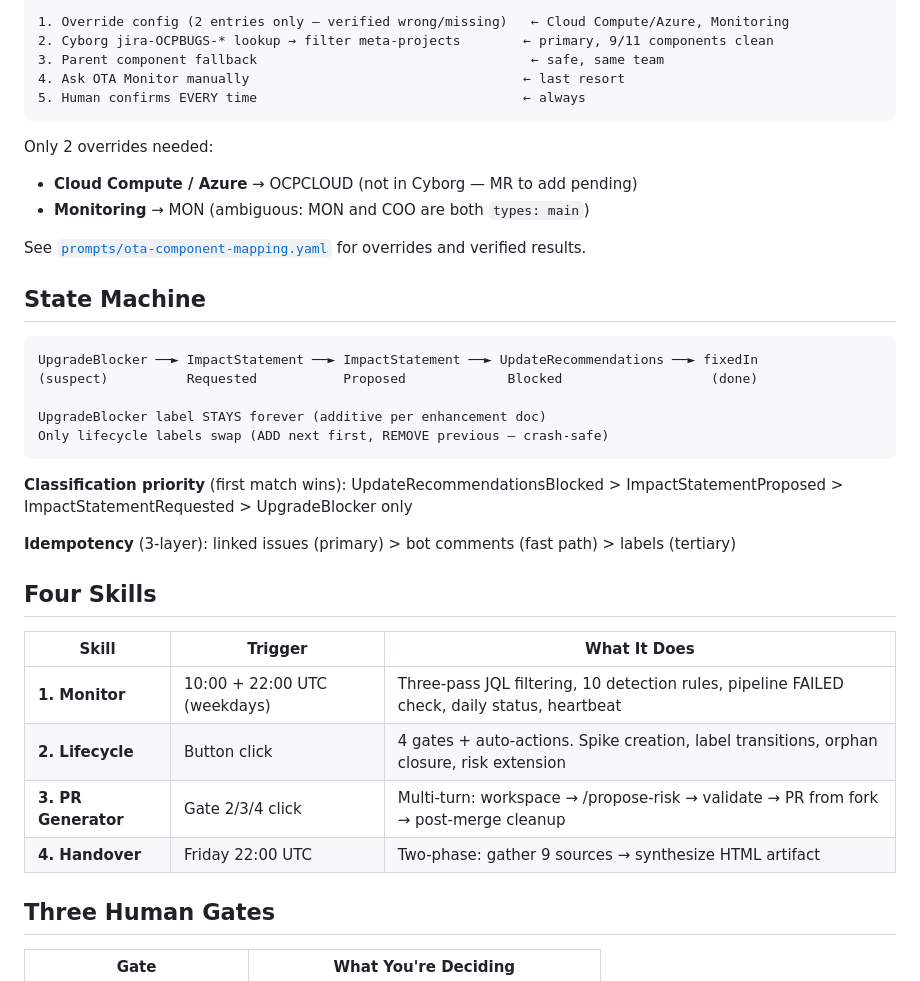
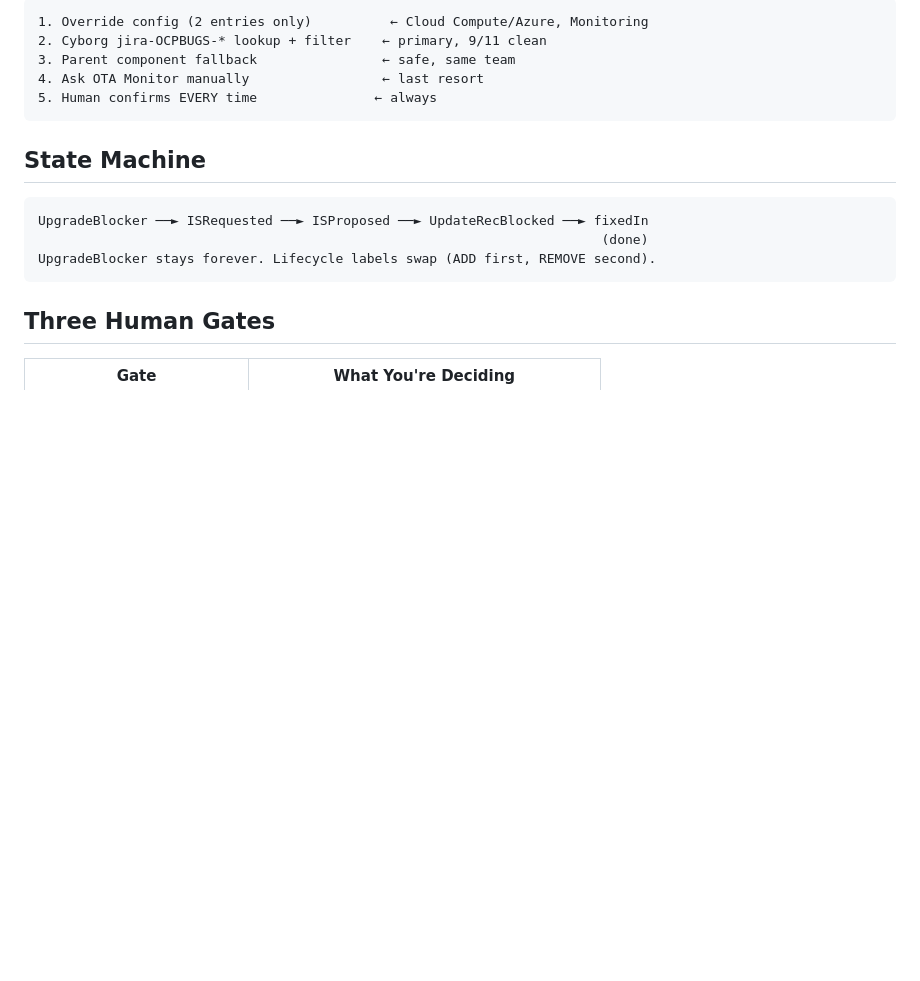
Before and after one commit to shahsahil264/ota-monitor-design, a Markdown page: README.md, the part around one of its changes. Drawn GitHub-style; blank space fills up the shorter version.

````diff
--- a/README.md
+++ b/README.md
@@ -37,40 +37,19 @@ The OTA Monitor watches the Cincinnati update pipeline and drives UpgradeBlocker
 
 ```
-1. Override config (2 entries only — verified wrong/missing)   ← Cloud Compute/Azure, Monitoring
-2. Cyborg jira-OCPBUGS-* lookup → filter meta-projects        ← primary, 9/11 components clean
-3. Parent component fallback                                   ← safe, same team
-4. Ask OTA Monitor manually                                   ← last resort
-5. Human confirms EVERY time                                  ← always
+1. Override config (2 entries only)          ← Cloud Compute/Azure, Monitoring
+2. Cyborg jira-OCPBUGS-* lookup + filter    ← primary, 9/11 clean
+3. Parent component fallback                ← safe, same team
+4. Ask OTA Monitor manually                 ← last resort
+5. Human confirms EVERY time               ← always
 ```
-
-Only 2 overrides needed:
-- **Cloud Compute / Azure** → OCPCLOUD (not in Cyborg — MR to add pending)
-- **Monitoring** → MON (ambiguous: MON and COO are both `types: main`)
-
-See [`prompts/ota-component-mapping.yaml`](prompts/ota-component-mapping.yaml) for overrides and verified results.
 
 ## State Machine
 
 ```
-UpgradeBlocker ──► ImpactStatement ──► ImpactStatement ──► UpdateRecommendations ──► fixedIn
-(suspect)          Requested           Proposed             Blocked                   (done)
-
-UpgradeBlocker label STAYS forever (additive per enhancement doc)
-Only lifecycle labels swap (ADD next first, REMOVE previous — crash-safe)
+UpgradeBlocker ──► ISRequested ──► ISProposed ──► UpdateRecBlocked ──► fixedIn
+                                                                        (done)
+UpgradeBlocker stays forever. Lifecycle labels swap (ADD first, REMOVE second).
 ```
-
-**Classification priority** (first match wins): UpdateRecommendationsBlocked > ImpactStatementProposed > ImpactStatementRequested > UpgradeBlocker only
-
-**Idempotency** (3-layer): linked issues (primary) > bot comments (fast path) > labels (tertiary)
-
-## Four Skills
-
-| Skill | Trigger | What It Does |
-|-------|---------|-------------|
-| **1. Monitor** | 10:00 + 22:00 UTC (weekdays) | Three-pass JQL filtering, 10 detection rules, pipeline FAILED check, daily status, heartbeat |
-| **2. Lifecycle** | Button click | 4 gates + auto-actions. Spike creation, label transitions, orphan closure, risk extension |
-| **3. PR Generator** | Gate 2/3/4 click | Multi-turn: workspace → /propose-risk → validate → PR from fork → post-merge cleanup |
-| **4. Handover** | Friday 22:00 UTC | Two-phase: gather 9 sources → synthesize HTML artifact |
 
 ## Three Human Gates
 
````
Also changed, not shown: other parts of README.md (+25 -31 lines).
